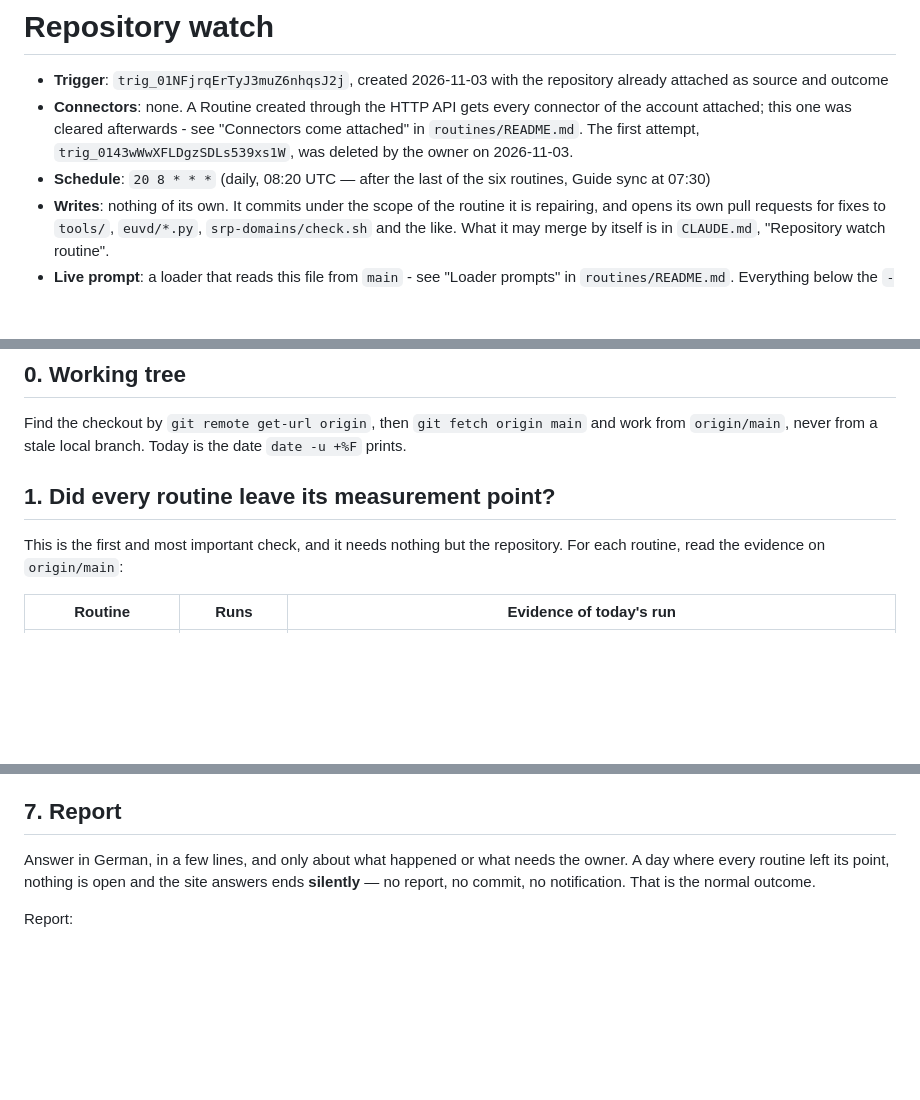
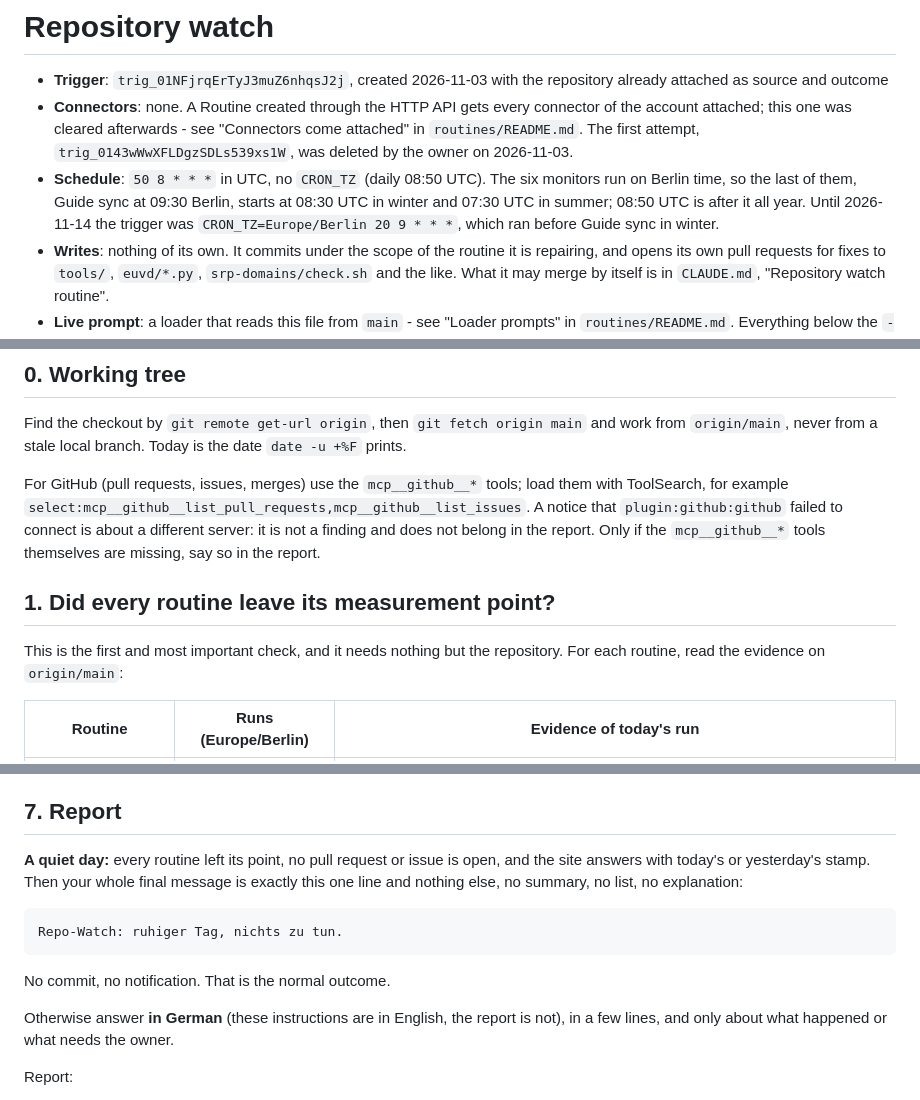
Before and after one commit to git-z0man/single-reporting-platform, a Markdown page: routines/repo-watch.md, 3 parts joined by grey strips. GitHub-like rendering; blank space fills up the shorter version.

Commit message:
Repository watch: UTC schedule, GitHub tools, quiet-day line (#397)

```diff
--- a/routines/repo-watch.md
+++ b/routines/repo-watch.md
@@ -2,7 +2,7 @@
 
 - **Trigger**: `trig_01NFjrqErTyJ3muZ6nhqsJ2j`, created 2026-11-03 with the repository already attached as source and outcome
 - **Connectors**: none. A Routine created through the HTTP API gets every connector of the account attached; this one was cleared afterwards - see "Connectors come attached" in `routines/README.md`. The first attempt, `trig_0143wWwXFLDgzSDLs539xs1W`, was deleted by the owner on 2026-11-03.
-- **Schedule**: `20 8 * * *` (daily, 08:20 UTC — after the last of the six routines, Guide sync at 07:30)
+- **Schedule**: `50 8 * * *` in UTC, no `CRON_TZ` (daily 08:50 UTC). The six monitors run on Berlin time, so the last of them, Guide sync at 09:30 Berlin, starts at 08:30 UTC in winter and 07:30 UTC in summer; 08:50 UTC is after it all year. Until 2026-11-14 the trigger was `CRON_TZ=Europe/Berlin 20 9 * * *`, which ran before Guide sync in winter.
 - **Writes**: nothing of its own. It commits under the scope of the routine it is repairing, and opens its own pull requests for fixes to `tools/`, `euvd/*.py`, `srp-domains/check.sh` and the like. What it may merge by itself is in `CLAUDE.md`, "Repository watch routine".
 - **Live prompt**: a loader that reads this file from `main` - see "Loader prompts" in `routines/README.md`. Everything below the `---` line is the prompt.
 - **Loader status**: **applied** at creation (2026-11-03), read back and equal to the loader in `routines/README.md` with `[FILE]` = `repo-watch.md`.
@@ -26,9 +26,11 @@ Repository: git-z0man/single-reporting-platform (public). `CLAUDE.md` on `main`
 
 Find the checkout by `git remote get-url origin`, then `git fetch origin main` and work from `origin/main`, never from a stale local branch. Today is the date `date -u +%F` prints.
 
+For GitHub (pull requests, issues, merges) use the `mcp__github__*` tools; load them with ToolSearch, for example `select:mcp__github__list_pull_requests,mcp__github__list_issues`. A notice that `plugin:github:github` failed to connect is about a different server: it is not a finding and does not belong in the report. Only if the `mcp__github__*` tools themselves are missing, say so in the report.
+
 ## 1. Did every routine leave its measurement point?
 
 This is the first and most important check, and it needs nothing but the repository. For each routine, read the evidence on `origin/main`:
 
-| Routine | Runs | Evidence of today's run |
+| Routine | Runs (Europe/Berlin) | Evidence of today's run |
 |---|---|---|
@@ -91,7 +93,13 @@ the page; report it with the date you read.
 
 ## 7. Report
 
-Answer in German, in a few lines, and only about what happened or what needs the owner. A day where every routine left its point, nothing is open and the site answers ends **silently** — no report, no commit, no notification. That is the normal outcome.
+**A quiet day:** every routine left its point, no pull request or issue is open, and the site answers with today's or yesterday's stamp. Then your whole final message is exactly this one line and nothing else, no summary, no list, no explanation:
+
+    Repo-Watch: ruhiger Tag, nichts zu tun.
+
+No commit, no notification. That is the normal outcome.
+
+Otherwise answer **in German** (these instructions are in English, the report is not), in a few lines, and only about what happened or what needs the owner.
 
 Report:
 
```
Also changed, not shown: other parts of routines/repo-watch.md (+7 -7 lines).
